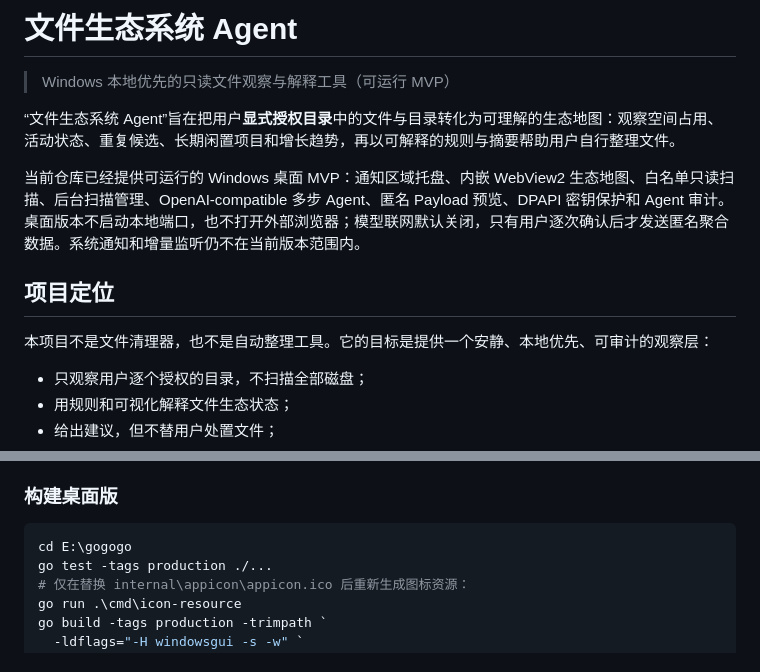
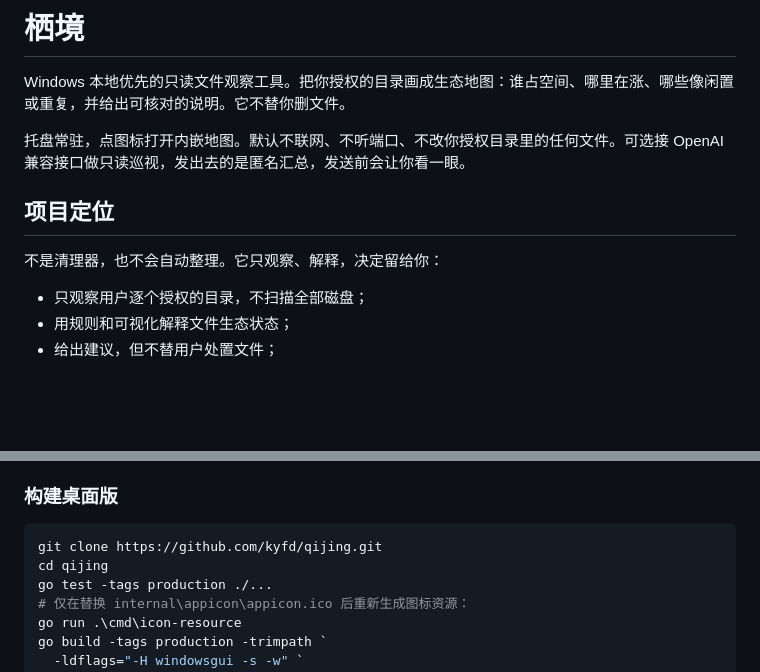
Before and after one commit to kyfd/qijing, a Markdown page: README.md, 2 parts joined by grey strips. GitHub-like rendering; blank space fills up the shorter version.

Commit message:
docs: rename project to 栖境 / qijing

````diff
--- a/README.md
+++ b/README.md
@@ -1,14 +1,12 @@
-# 文件生态系统 Agent
+# 栖境
 
-> Windows 本地优先的只读文件观察与解释工具（可运行 MVP）
+Windows 本地优先的只读文件观察工具。把你授权的目录画成生态地图：谁占空间、哪里在涨、哪些像闲置或重复，并给出可核对的说明。它不替你删文件。
 
-“文件生态系统 Agent”旨在把用户**显式授权目录**中的文件与目录转化为可理解的生态地图：观察空间占用、活动状态、重复候选、长期闲置项目和增长趋势，再以可解释的规则与摘要帮助用户自行整理文件。
-
-当前仓库已经提供可运行的 Windows 桌面 MVP：通知区域托盘、内嵌 WebView2 生态地图、白名单只读扫描、后台扫描管理、OpenAI-compatible 多步 Agent、匿名 Payload 预览、DPAPI 密钥保护和 Agent 审计。桌面版本不启动本地端口，也不打开外部浏览器；模型联网默认关闭，只有用户逐次确认后才发送匿名聚合数据。系统通知和增量监听仍不在当前版本范围内。
+托盘常驻，点图标打开内嵌地图。默认不联网、不听端口、不改你授权目录里的任何文件。可选接 OpenAI 兼容接口做只读巡视，发出去的是匿名汇总，发送前会让你看一眼。
 
 ## 项目定位
 
-本项目不是文件清理器，也不是自动整理工具。它的目标是提供一个安静、本地优先、可审计的观察层：
+不是清理器，也不会自动整理。它只观察、解释，决定留给你：
 
 - 只观察用户逐个授权的目录，不扫描全部磁盘；
 - 用规则和可视化解释文件生态状态；
@@ -112,7 +110,8 @@ ecosystem-scanner [-hash] ROOT...
 ### 构建桌面版
 
 ```powershell
-cd E:\gogogo
+git clone https://github.com/kyfd/qijing.git
+cd qijing
 go test -tags production ./...
 # 仅在替换 internal\appicon\appicon.ico 后重新生成图标资源：
 go run .\cmd\icon-resource
````
Also changed, not shown: docs/development.md (+5 -5 lines).
